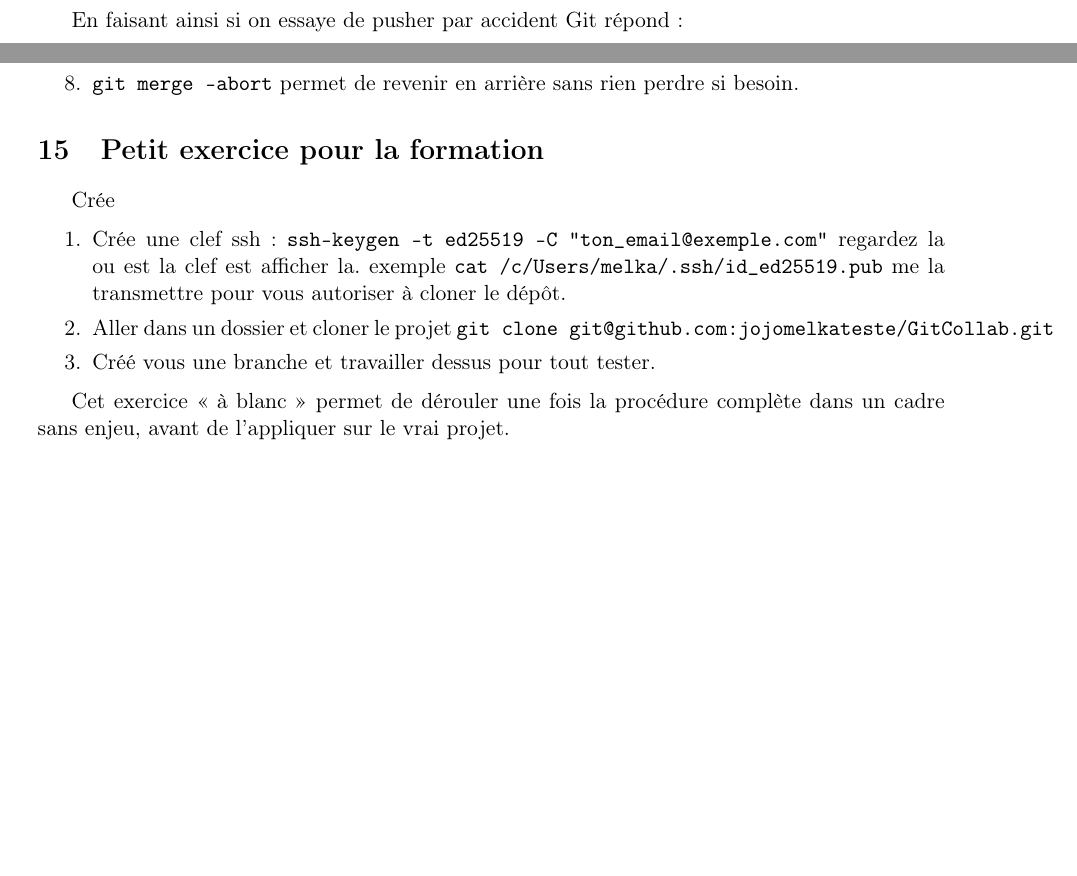
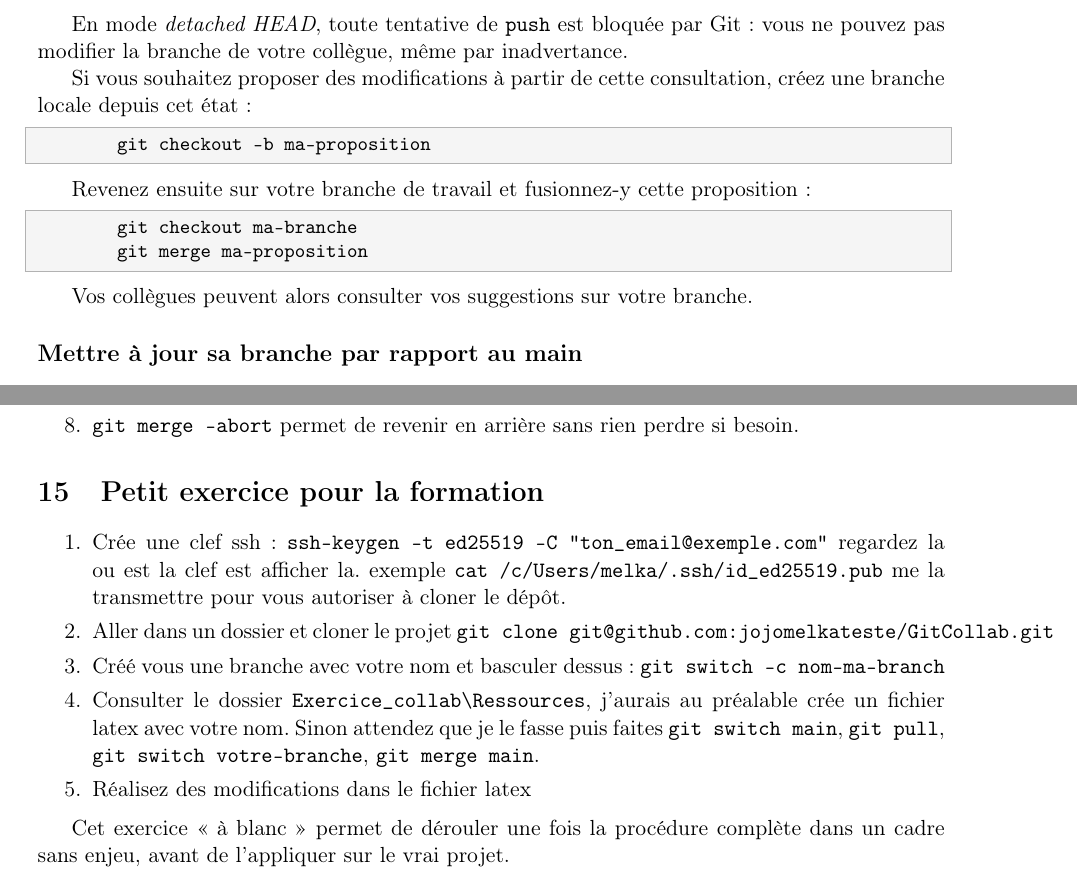
Before and after one commit to jojomelkateste/GitCollab, a LaTeX document (LePDF/guide_git.tex): two parts of pages 4 and 13 of 13 before the commit and two parts of pages 5 and 13 of 13 after it, joined at a grey line, cut at the place of the change, the shorter picture padded with empty space. Compiled offline with pdfLaTeX.

Commit message:
Amelioration de l exercice

```diff
--- a/LePDF/guide_git.tex
+++ b/LePDF/guide_git.tex
@@ -211,7 +215,23 @@ git checkout FETCH_HEAD
 \end{lstlisting}
 
-En faisant ainsi si on essaye de pusher par accident Git répond :
+En mode \textit{detached HEAD}, toute tentative de \texttt{push} est bloquée par Git :
+vous ne pouvez pas modifier la branche de votre collègue, même par inadvertance.
 
+Si vous souhaitez proposer des modifications à partir de cette consultation,
+créez une branche locale depuis cet état :
+
+\begin{lstlisting}[style=bashstyle]
+	git checkout -b ma-proposition
+\end{lstlisting}
+
+Revenez ensuite sur votre branche de travail et fusionnez-y cette proposition :
+
+\begin{lstlisting}[style=bashstyle]
+	git checkout ma-branche
+	git merge ma-proposition
+\end{lstlisting}
+
+Vos collègues peuvent alors consulter vos suggestions sur votre branche.
 
 \subsection*{Mettre à jour sa branche par rapport au main}
 Avant de demander au responsable de fusionner votre travail dans le \texttt{main}, vous devez vous assurer que votre branche intègre les dernières nouveautés du projet. Pour cela, utilisez cette commande depuis votre branche :
@@ -716,14 +736,16 @@ latexdiff ancienne_version.tex nouvelle_version.tex > diff.tex
 %-------------------------------------------------------------------
 \section{Petit exercice pour la formation}
 
-Crée
 
 \begin{enumerate}
 \item Crée une clef ssh : \verb|ssh-keygen -t ed25519 -C "ton_email@exemple.com"| regardez la ou est la clef est afficher la. exemple \verb|cat /c/Users/melka/.ssh/id_ed25519.pub| me la transmettre pour vous autoriser à cloner le dépôt.
 
   \item Aller dans un dossier et cloner le projet \verb|git clone git@github.com:jojomelkateste/GitCollab.git|
 
-  \item Créé vous une branche et travailler dessus pour tout tester.
+  \item Créé vous une branche avec votre nom et basculer dessus:
+ \verb|git switch -c nom-ma-branch|
+ \item Consulter le dossier \verb|Exercice_collab\Ressources|, j'aurais au préalable crée un fichier latex avec votre nom. Sinon attendez que je le fasse puis faites \verb|git switch main|, \verb|git pull|, \verb|git switch votre-branche|,  \verb|git merge main|.
+ \item Réalisez des modifications dans le fichier latex
 \end{enumerate}
 
 Cet exercice « à blanc » permet de dérouler une fois la procédure complète dans un cadre sans enjeu, avant de l'appliquer sur le vrai projet.
```
Also changed, not shown: Exercice_collab/Ressources/collaborateur1.tex (added, +1 -0 lines), Exercice_collab/main.tex (added, +27 -0 lines), Exercice_collab/Ressources/collaborateur2.tex (added), LePDF/guide_git.tex (14 more changed lines).
